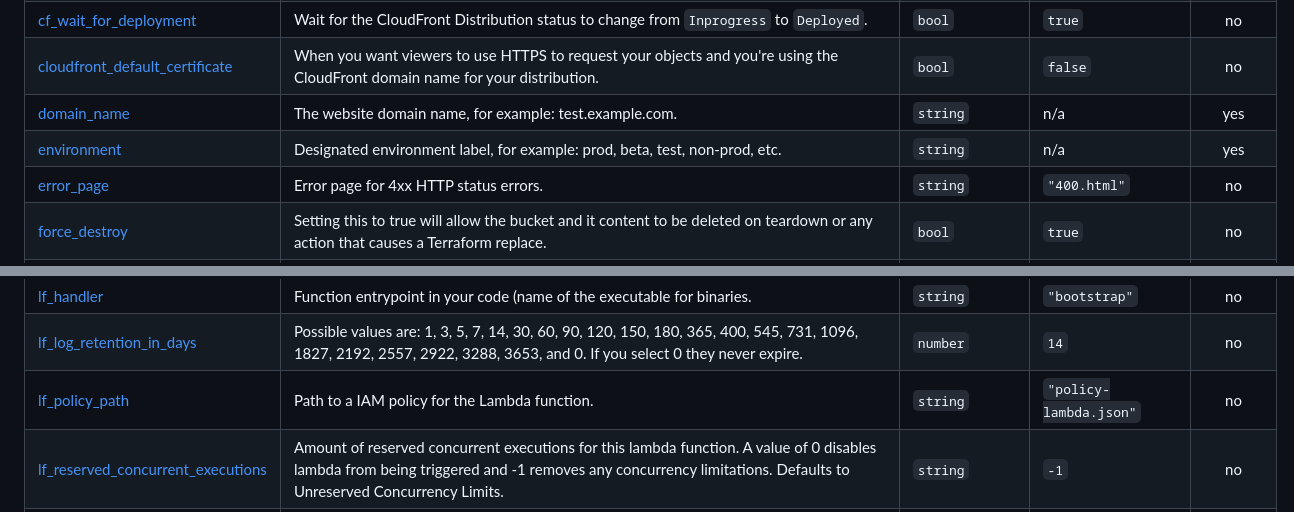
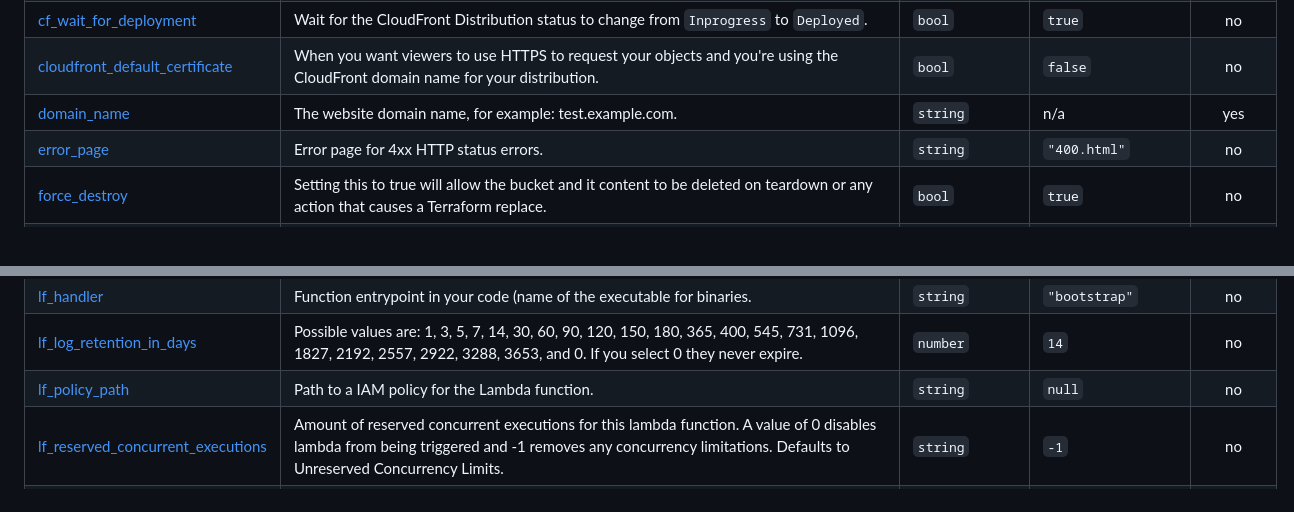
Before and after one commit to kohirens/aws-tf-s3-website, a Markdown page: README.md, 2 parts joined by grey strips. Drawn GitHub-style.

```diff
--- a/README.md
+++ b/README.md
@@ -114,7 +120,6 @@ No requirements.
 | <a name="input_cf_wait_for_deployment"></a> [cf\_wait\_for\_deployment](#input\_cf\_wait\_for\_deployment) | Wait for the CloudFront Distribution status to change from `Inprogress` to `Deployed`. | `bool` | `true` | no |
 | <a name="input_cloudfront_default_certificate"></a> [cloudfront\_default\_certificate](#input\_cloudfront\_default\_certificate) | When you want viewers to use HTTPS to request your objects and you're using the CloudFront domain name for your distribution. | `bool` | `false` | no |
 | <a name="input_domain_name"></a> [domain\_name](#input\_domain\_name) | The website domain name, for example: test.example.com. | `string` | n/a | yes |
-| <a name="input_environment"></a> [environment](#input\_environment) | Designated environment label, for example: prod, beta, test, non-prod, etc. | `string` | n/a | yes |
 | <a name="input_error_page"></a> [error\_page](#input\_error\_page) | Error page for 4xx HTTP status errors. | `string` | `"400.html"` | no |
 | <a name="input_force_destroy"></a> [force\_destroy](#input\_force\_destroy) | Setting this to true will allow the bucket and it content to be deleted on teardown or any action that causes a Terraform replace. | `bool` | `true` | no |
 | <a name="input_hosted_zone_id"></a> [hosted\_zone\_id](#input\_hosted\_zone\_id) | Use an existing hosted zone to add an A record for the `domain_name`. When this is set, it will skip making a new hosted zone for the domain\_name. | `string` | `null` | no |
@@ -125,7 +130,7 @@ No requirements.
 | <a name="input_lf_environment_vars"></a> [lf\_environment\_vars](#input\_lf\_environment\_vars) | A map of environment variables. | `map(string)` | `null` | no |
 | <a name="input_lf_handler"></a> [lf\_handler](#input\_lf\_handler) | Function entrypoint in your code (name of the executable for binaries. | `string` | `"bootstrap"` | no |
 | <a name="input_lf_log_retention_in_days"></a> [lf\_log\_retention\_in\_days](#input\_lf\_log\_retention\_in\_days) | Possible values are: 1, 3, 5, 7, 14, 30, 60, 90, 120, 150, 180, 365, 400, 545, 731, 1096, 1827, 2192, 2557, 2922, 3288, 3653, and 0. If you select 0 they never expire. | `number` | `14` | no |
-| <a name="input_lf_policy_path"></a> [lf\_policy\_path](#input\_lf\_policy\_path) | Path to a IAM policy for the Lambda function. | `string` | `"policy-lambda.json"` | no |
+| <a name="input_lf_policy_path"></a> [lf\_policy\_path](#input\_lf\_policy\_path) | Path to a IAM policy for the Lambda function. | `string` | `null` | no |
 | <a name="input_lf_reserved_concurrent_executions"></a> [lf\_reserved\_concurrent\_executions](#input\_lf\_reserved\_concurrent\_executions) | Amount of reserved concurrent executions for this lambda function. A value of 0 disables lambda from being triggered and -1 removes any concurrency limitations. Defaults to Unreserved Concurrency Limits. | `string` | `-1` | no |
 | <a name="input_lf_role_arn"></a> [lf\_role\_arn](#input\_lf\_role\_arn) | ARN for the function to assume, this will be used instad of making a new role. | `string` | `null` | no |
 | <a name="input_lf_runtime"></a> [lf\_runtime](#input\_lf\_runtime) | Identifier of the function's runtime. See https://docs.aws.amazon.com/lambda/latest/dg/API_CreateFunction.html#SSS-CreateFunction-request-Runtime | `string` | `"provided.al2"` | no |
```
Also changed, not shown: other parts of README.md (+28 -15 lines).
